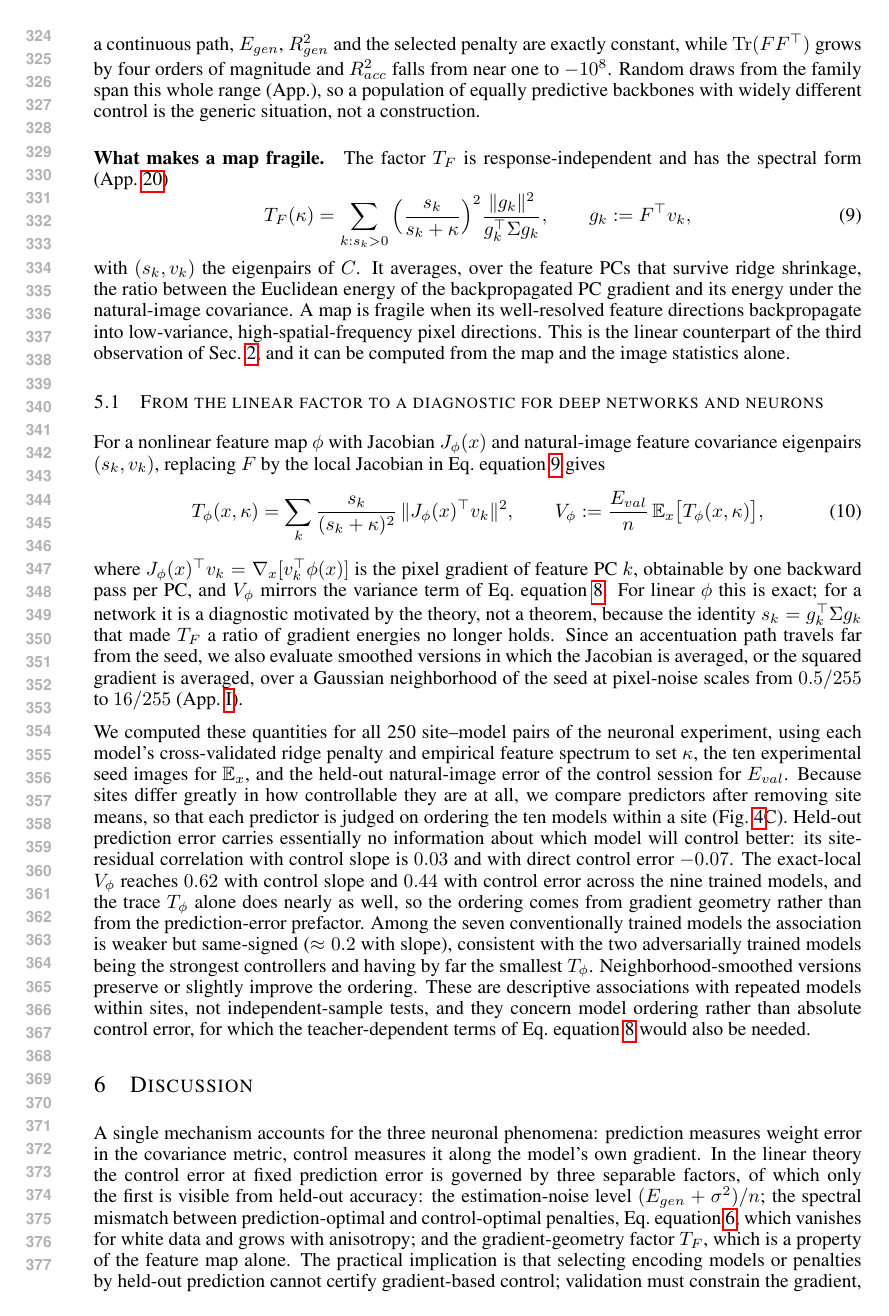
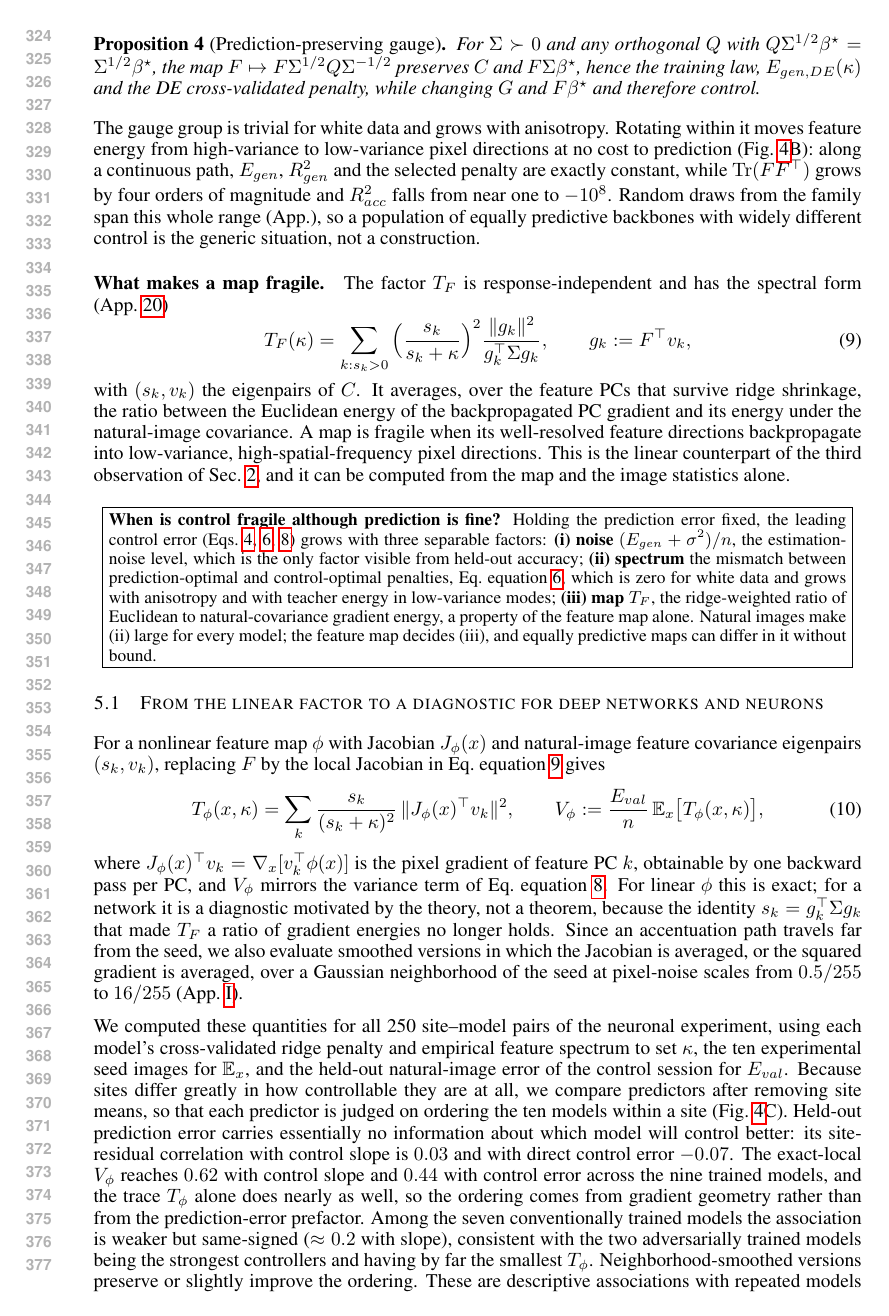
Before and after one commit to Animadversio/AccentuationPredictionRMTDissociation, a LaTeX paper (accentuation_rmt_main_compact_draft.tex, which reads main_body_compact_draft.tex): page 7 of 55. Compiled offline with pdfLaTeX.

Commit message:
Move ridge-path geometry paragraph into Sec 4 after the estimator; add boxed three-factor fragility summary in Sec 5
Co-Authored-By: Claude Fable 5.1 <noreply@anthropic.com>

```diff
--- a/main_body_compact_draft.tex
+++ b/main_body_compact_draft.tex
@@ -211,6 +212,16 @@ T_F(\kappa)=\sum_{k:s_k>0}\Big(\frac{s_k}{s_k+\kappa}\Big)^2\frac{\|g_k\|^2}{g_k
 \end{equation}
 with $(s_k,v_k)$ the eigenpairs of $C$. It averages, over the feature PCs that survive ridge shrinkage, the ratio between the Euclidean energy of the backpropagated PC gradient and its energy under the natural-image covariance. A map is fragile when its well-resolved feature directions backpropagate into low-variance, high-spatial-frequency pixel directions. This is the linear counterpart of the third observation of Sec.~\ref{sec:phenomena}, and it can be computed from the map and the image statistics alone.
 
+\begin{center}
+\fbox{\parbox{0.96\linewidth}{\small
+\textbf{When is control fragile although prediction is fine?}
+Holding the prediction error fixed, the leading control error (Eqs.~\ref{eq:pixel-de}, \ref{eq:pixel-zacc-cv}, \ref{eq:feature-de}) grows with three separable factors:
+\textbf{(i) noise} $(E_{gen}+\sigma^2)/n$, the estimation-noise level, which is the only factor visible from held-out accuracy;
+\textbf{(ii) spectrum} the mismatch between prediction-optimal and control-optimal penalties, Eq.~\eqref{eq:pixel-zacc-cv}, which is zero for white data and grows with anisotropy and with teacher energy in low-variance modes;
+\textbf{(iii) map} $T_F$, the ridge-weighted ratio of Euclidean to natural-covariance gradient energy, a property of the feature map alone.
+Natural images make (ii) large for every model; the feature map decides (iii), and equally predictive maps can differ in it without bound.}}
+\end{center}
+
 \subsection{From the linear factor to a diagnostic for deep networks and neurons}
 \label{sec:nonlinear}
 For a nonlinear feature map $\phi$ with Jacobian $J_\phi(x)$ and natural-image feature covariance eigenpairs $(s_k,v_k)$, replacing $F$ by the local Jacobian in Eq.~\eqref{eq:TF} gives
@@ -238,7 +249,7 @@ We computed these quantities for all 250 site--model pairs of the neuronal exper
 
 \section{Discussion}
 \label{sec:discussion}
-A single mechanism accounts for the three neuronal phenomena: prediction measures weight error in the covariance metric, control measures it along the model's own gradient. In the linear theory the control error at fixed prediction error is governed by three separable factors, of which only the first is visible from held-out accuracy: the estimation-noise level $(E_{gen}+\sigma^2)/n$; the spectral mismatch between prediction-optimal and control-optimal penalties, Eq.~\eqref{eq:pixel-zacc-cv}, which vanishes for white data and grows with anisotropy; and the gradient-geometry factor $T_F$, which is a property of the feature map alone. The practical implication is that selecting encoding models or penalties by held-out prediction cannot certify gradient-based control; validation must constrain the gradient, for instance through $T_\phi$, or test generated stimuli directly. The high-frequency artifacts of failed accentuations are not a cosmetic defect but the expected signature of low-variance directions that natural images never constrained.
+A single mechanism accounts for the three neuronal phenomena: prediction measures weight error in the covariance metric, control measures it along the model's own gradient. In the linear theory the control error at fixed prediction error is governed by the three factors of the box in Sec.~\ref{sec:feature}: noise, spectrum, and map, of which only the first is visible from held-out accuracy. The practical implication is that selecting encoding models or penalties by held-out prediction cannot certify gradient-based control; validation must constrain the gradient, for instance through $T_\phi$, or test generated stimuli directly. The high-frequency artifacts of failed accentuations are not a cosmetic defect but the expected signature of low-variance directions that natural images never constrained.
 
 \paragraph{Limitations.}
 The theory assumes Gaussian inputs, a linear teacher, a fixed linear feature map and a one-dimensional accentuation path from a centered seed; the leading DEs predict typical fits and the location of the control optimum but not the fluctuation-dominated error at that optimum (App.~\ref{sec:app-ratio-corrections}). The nonlinear diagnostic is not a theorem, and its biological validation is descriptive. Extending the deterministic equivalents to learned nonlinear features and to curved accentuation trajectories is the natural next step.
```
Also changed, not shown: main_body_compact_draft.tex (25 more changed lines).
